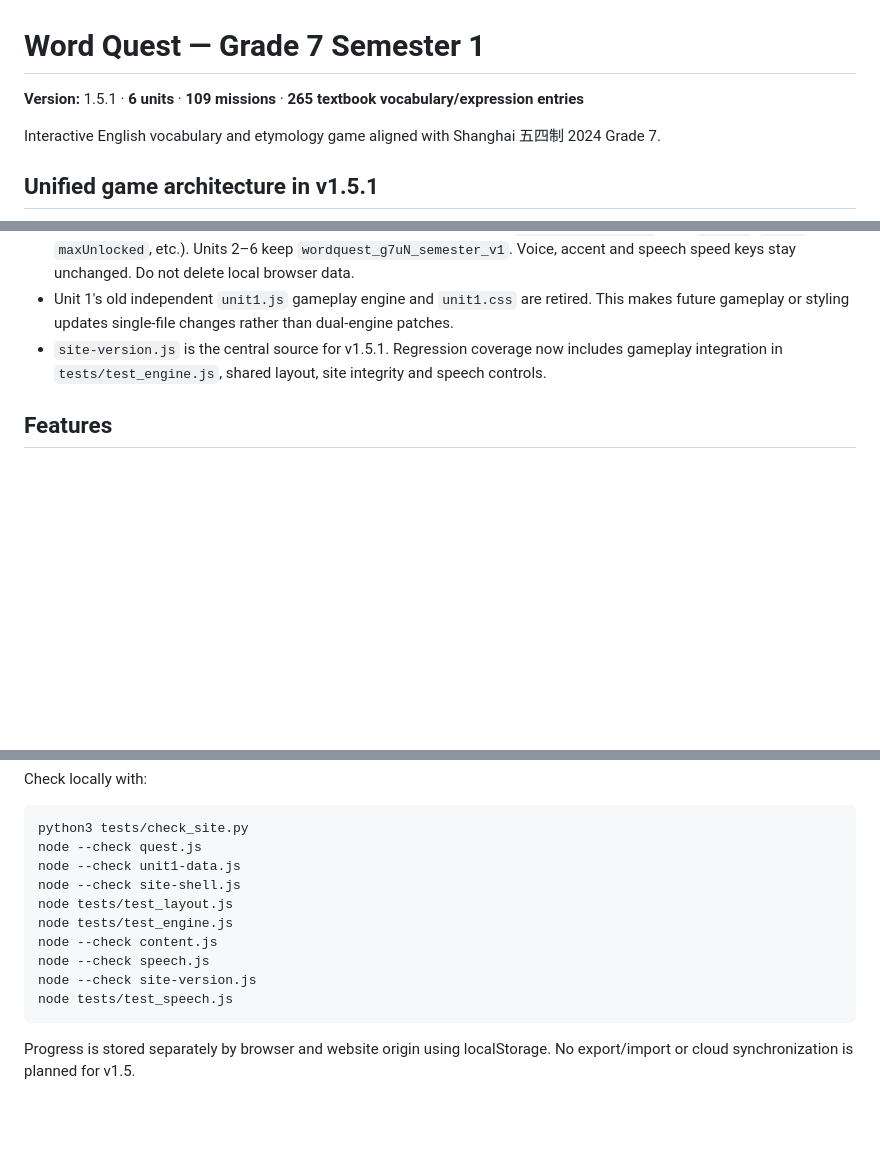
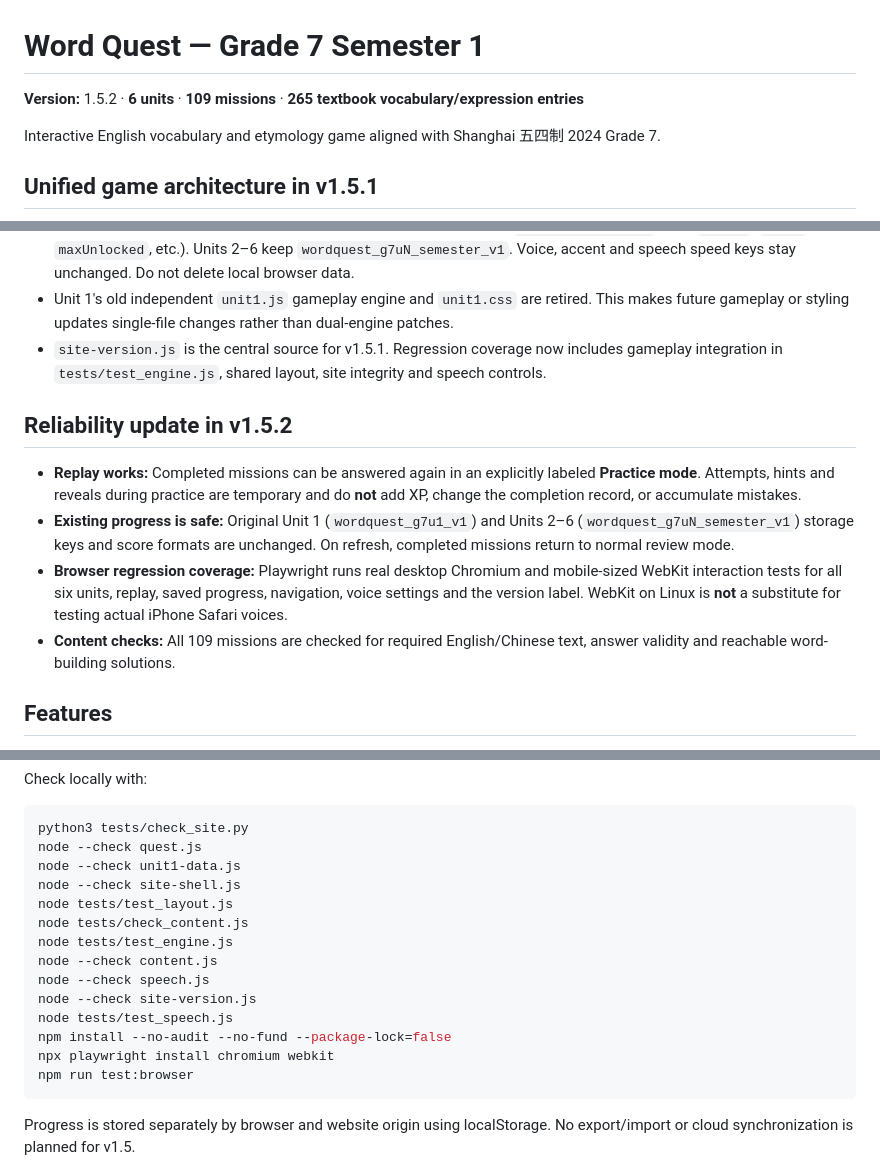
Before and after one commit to realnt/wordquest, a Markdown page: README.md, 3 parts joined by grey strips. Drawn GitHub-style; blank space fills up the shorter version.

Commit message:
feat(v1.5.2): style practice, update docs/version, require browser/content checks

````diff
--- a/README.md
+++ b/README.md
@@ -1,6 +1,6 @@
 # Word Quest — Grade 7 Semester 1
 
-**Version:** 1.5.1 · **6 units** · **109 missions** · **265 textbook vocabulary/expression entries**
+**Version:** 1.5.2 · **6 units** · **109 missions** · **265 textbook vocabulary/expression entries**
 
 Interactive English vocabulary and etymology game aligned with Shanghai 五四制 2024 Grade 7.
 
@@ -11,6 +11,12 @@ Interactive English vocabulary and etymology game aligned with Shanghai 五四
 - **Saved progress is backward compatible.** Unit 1 still reads and writes `wordquest_g7u1_v1` (with `earned`, `score`, `maxUnlocked`, etc.). Units 2–6 keep `wordquest_g7uN_semester_v1`. Voice, accent and speech speed keys stay unchanged. Do not delete local browser data.
 - Unit 1's old independent `unit1.js` gameplay engine and `unit1.css` are retired. This makes future gameplay or styling updates single-file changes rather than dual-engine patches.
 - `site-version.js` is the central source for v1.5.1. Regression coverage now includes gameplay integration in `tests/test_engine.js`, shared layout, site integrity and speech controls.
+
+## Reliability update in v1.5.2
+- **Replay works:** Completed missions can be answered again in an explicitly labeled **Practice mode**. Attempts, hints and reveals during practice are temporary and do **not** add XP, change the completion record, or accumulate mistakes.
+- **Existing progress is safe:** Original Unit 1 (`wordquest_g7u1_v1`) and Units 2–6 (`wordquest_g7uN_semester_v1`) storage keys and score formats are unchanged. On refresh, completed missions return to normal review mode.
+- **Browser regression coverage:** Playwright runs real desktop Chromium and mobile-sized WebKit interaction tests for all six units, replay, saved progress, navigation, voice settings and the version label. WebKit on Linux is **not** a substitute for testing actual iPhone Safari voices.
+- **Content checks:** All 109 missions are checked for required English/Chinese text, answer validity and reachable word-building solutions.
 
 ## Features
 - English-first game, optional Chinese translations and progressive hints.
@@ -38,11 +44,15 @@ node --check quest.js
 node --check unit1-data.js
 node --check site-shell.js
 node tests/test_layout.js
+node tests/check_content.js
 node tests/test_engine.js
 node --check content.js
 node --check speech.js
 node --check site-version.js
 node tests/test_speech.js
+npm install --no-audit --no-fund --package-lock=false
+npx playwright install chromium webkit
+npm run test:browser
 ```
 
 Progress is stored separately by browser and website origin using localStorage. No export/import or cloud synchronization is planned for v1.5.
````
